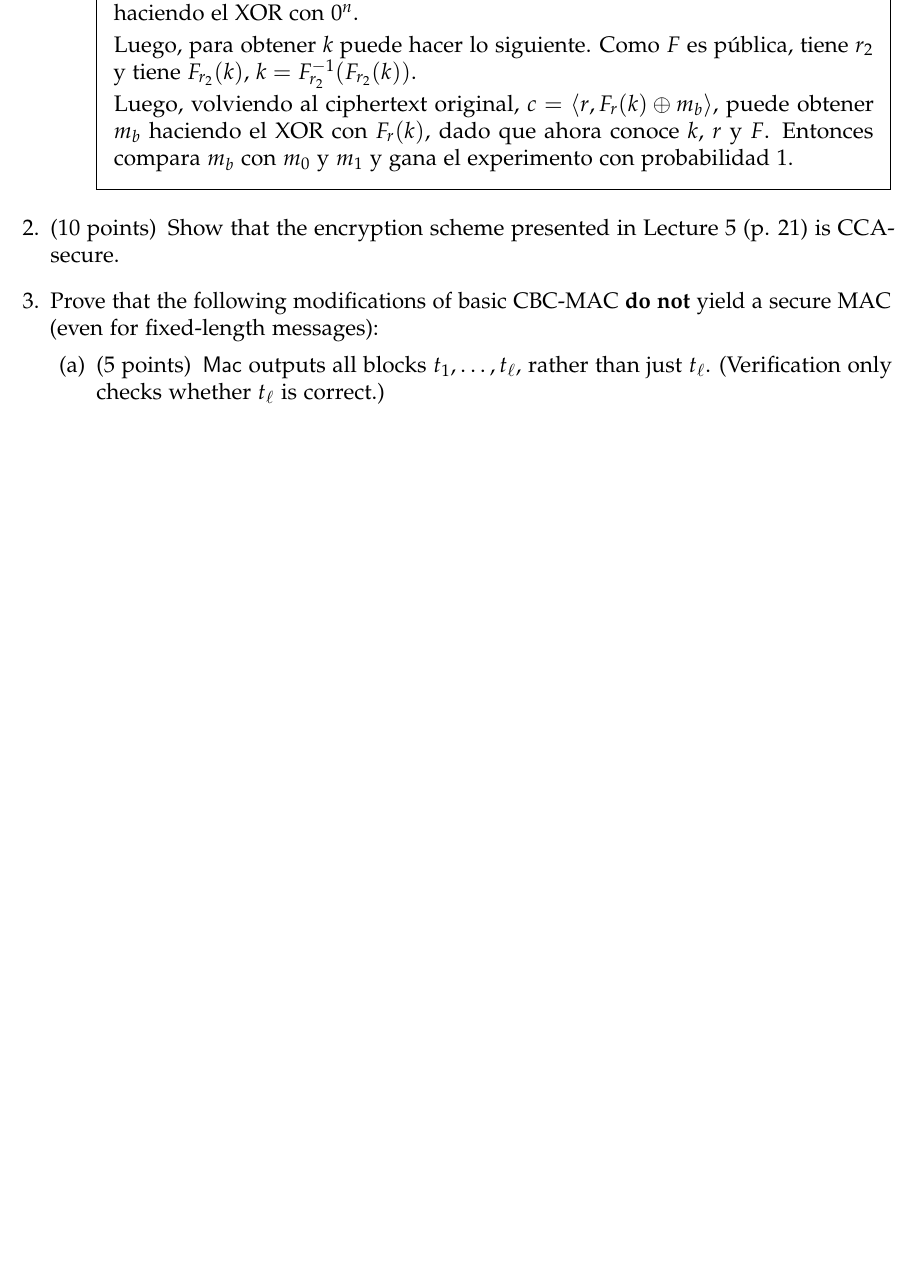
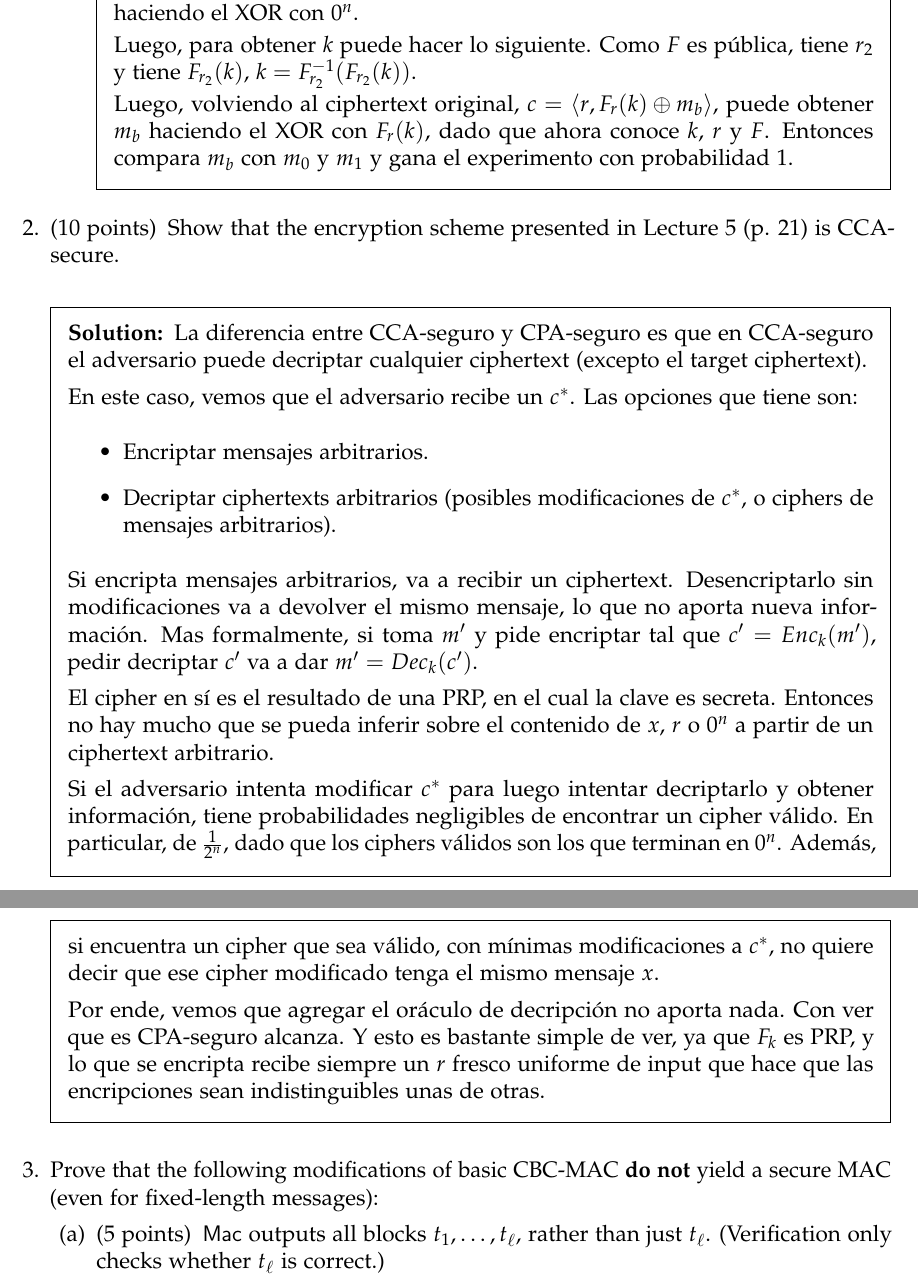
Before and after one commit to pedrofuentes79/Criptografia-Moderna, a LaTeX problem sheet (HW2/Intro_Crypto_HW2.tex): part of page 2 of 2 before the commit and two parts of pages 2 and 3 of 3 after it, the two joined at a grey line, cut so that both start at the same text, the shorter picture padded with empty space. Compiled offline with pdfLaTeX.

Commit message:
nuevo makefile, y agrega ej2

```diff
--- a/HW2/Intro_Crypto_HW2.tex
+++ b/HW2/Intro_Crypto_HW2.tex
@@ -127,9 +127,23 @@ for a total of \numpoints \ points.
 
 
 \question[10] Show that the encryption scheme presented in Lecture 5 (p. 21) is CCA-secure.
-% \begin{solution}
-% % Uncomment and type your solution here
-% \end{solution}
+\begin{solution}
+  La diferencia entre CCA-seguro y CPA-seguro es que en CCA-seguro el adversario puede decriptar cualquier ciphertext (excepto el target ciphertext).
+
+  En este caso, vemos que el adversario recibe un $c^*$. Las opciones que tiene son:
+  \begin{itemize}
+    \item Encriptar mensajes arbitrarios.
+    \item Decriptar ciphertexts arbitrarios (posibles modificaciones de $c^*$, o ciphers de mensajes arbitrarios).
+  \end{itemize}
+
+  Si encripta mensajes arbitrarios, va a recibir un ciphertext. Desencriptarlo sin modificaciones va a devolver el mismo mensaje, lo que no aporta nueva información. Mas formalmente, si toma $m'$ y pide encriptar tal que $c' = Enc_k(m')$, pedir decriptar $c'$ va a dar $m' = Dec_k(c')$.
+
+  El cipher en sí es el resultado de una PRP, en el cual la clave es secreta. Entonces no hay mucho que se pueda inferir sobre el contenido de $x$, $r$ o $0^n$ a partir de un ciphertext arbitrario.
+
+  Si el adversario intenta modificar $c^*$ para luego intentar decriptarlo y obtener información, tiene probabilidades negligibles de encontrar un cipher válido. En particular, de $\frac{1}{2^{n}}$, dado que los ciphers válidos son los que terminan en $0^n$. Además, si encuentra un cipher que sea válido, con mínimas modificaciones a $c^*$, no quiere decir que ese cipher modificado tenga el mismo mensaje $x$.
+
+  Por ende, vemos que agregar el oráculo de decripción no aporta nada. Con ver que es CPA-seguro alcanza. Y esto es bastante simple de ver, ya que $F_k$ es PRP, y lo que se encripta recibe siempre un $r$ fresco uniforme de input que hace que las encripciones sean indistinguibles unas de otras.
+\end{solution}
 
 
 \question Prove that the following modifications of basic CBC-MAC {\bf do not} yield a secure MAC (even for fixed-length messages):
```
Also changed, not shown: HW2/Fuentes_HW2.pdf (added), HW2/Intro_Crypto_HW2.pdf (added), Makefile.
